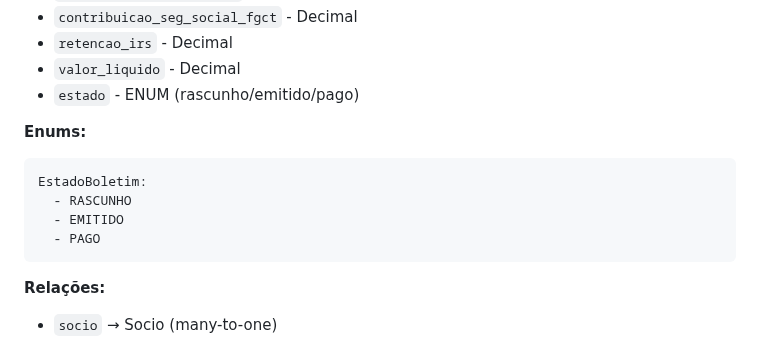
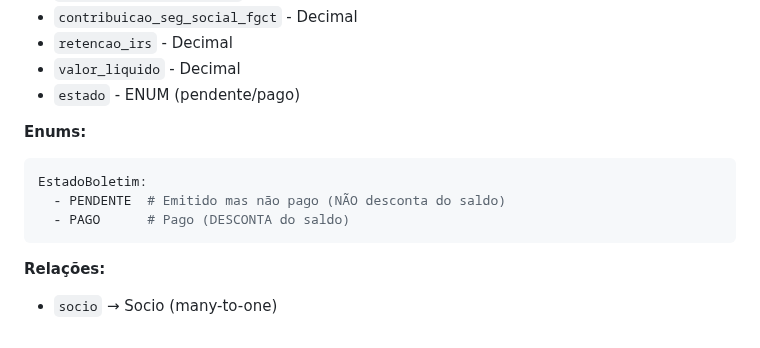
Before and after one commit to brun04maral/agora-contabilidade, a Markdown page: memory/DATABASE_SCHEMA.md, the part around the change. Drawn GitHub-style.

````diff
--- a/memory/DATABASE_SCHEMA.md
+++ b/memory/DATABASE_SCHEMA.md
@@ -166,14 +166,13 @@ EstadoDespesa:
 - `contribuicao_seg_social_fgct` - Decimal
 - `retencao_irs` - Decimal
 - `valor_liquido` - Decimal
-- `estado` - ENUM (rascunho/emitido/pago)
+- `estado` - ENUM (pendente/pago)
 
 **Enums:**
 ```python
 EstadoBoletim:
-  - RASCUNHO
-  - EMITIDO
-  - PAGO
+  - PENDENTE  # Emitido mas não pago (NÃO desconta do saldo)
+  - PAGO      # Pago (DESCONTA do saldo)
 ```
 
 **Relações:**
````
Also changed, not shown: README.md (+2 -2 lines), memory/GUIA_COMPLETO.md (+2 -2 lines).
